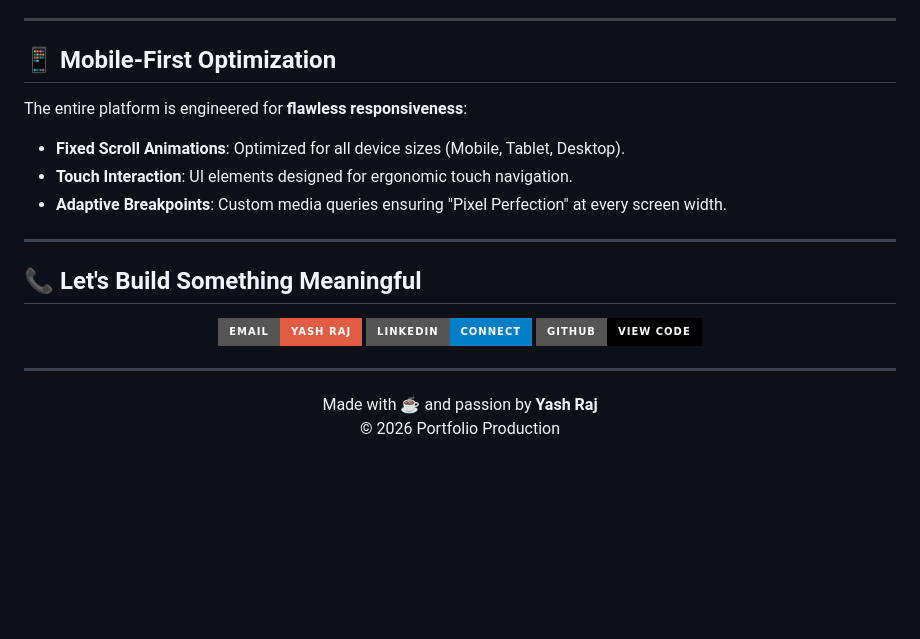
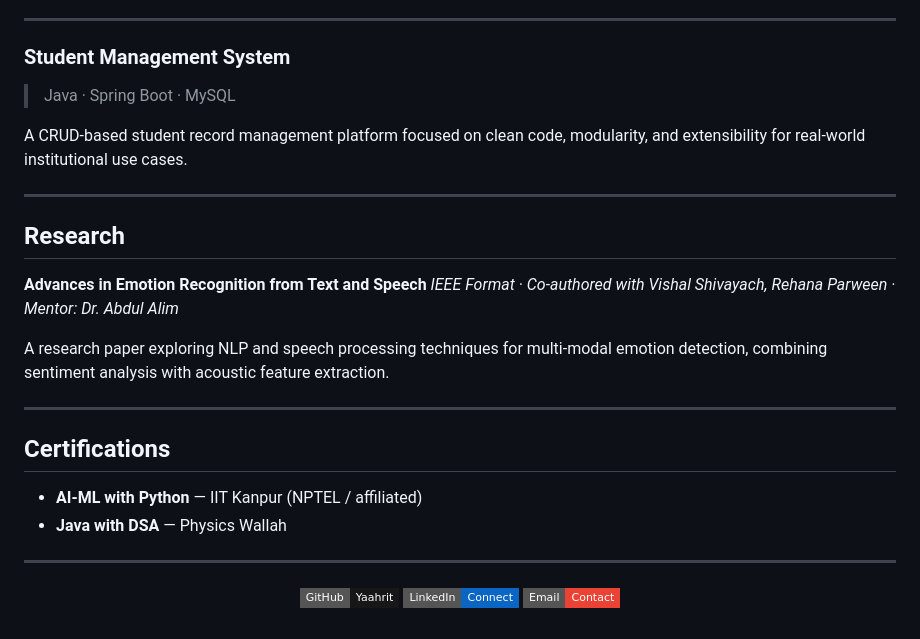
Before and after one commit to Yaahrit/Yash_PortFolio, a Markdown page: README.md, the part around one of its changes. Rendered like a GitHub page; badges without logos; blank space fills up the shorter version.

```diff
--- a/README.md
+++ b/README.md
@@ -67,24 +60,33 @@ This portfolio isn't just a website; it's a showcase of modern web engineering:
 
 ---
 
-## 📱 Mobile-First Optimization
-The entire platform is engineered for **flawless responsiveness**:
-- **Fixed Scroll Animations**: Optimized for all device sizes (Mobile, Tablet, Desktop).
-- **Touch Interaction**: UI elements designed for ergonomic touch navigation.
-- **Adaptive Breakpoints**: Custom media queries ensuring "Pixel Perfection" at every screen width.
+### Student Management System
+> Java · Spring Boot · MySQL
+
+A CRUD-based student record management platform focused on clean code, modularity, and extensibility for real-world institutional use cases.
 
 ---
 
-## 📞 Let's Build Something Meaningful
+## Research
+
+**Advances in Emotion Recognition from Text and Speech**
+*IEEE Format · Co-authored with Vishal Shivayach, Rehana Parween · Mentor: Dr. Abdul Alim*
+
+A research paper exploring NLP and speech processing techniques for multi-modal emotion detection, combining sentiment analysis with acoustic feature extraction.
+
+---
+
+## Certifications
+
+- **AI-ML with Python** — IIT Kanpur (NPTEL / affiliated)
+- **Java with DSA** — Physics Wallah
+
+---
 
 <div align="center">
-  <a href="mailto:syashraj903@gmail.com"><img src="https://img.shields.io/badge/Email-Yash_Raj-red?style=for-the-badge&logo=gmail" /></a>
-  <a href="https://linkedin.com/in/yaahrit"><img src="https://img.shields.io/badge/LinkedIn-Connect-blue?style=for-the-badge&logo=linkedin" /></a>
-  <a href="https://github.com/Yaahrit"><img src="https://img.shields.io/badge/GitHub-View_Code-black?style=for-the-badge&logo=github" /></a>
+
+[![GitHub](https://img.shields.io/badge/GitHub-Yaahrit-181717?style=flat-square&logo=github)](https://github.com/Yaahrit)
+[![LinkedIn](https://img.shields.io/badge/LinkedIn-Connect-0A66C2?style=flat-square&logo=linkedin)](https://linkedin.com/in/yaahrit)
+[![Email](https://img.shields.io/badge/Email-Contact-EA4335?style=flat-square&logo=gmail)](mailto:syashraj903@gmail.com)
+
 </div>
-
----
-<p align="center">
-  Made with ☕ and passion by <b>Yash Raj</b><br/>
-  © 2026 Portfolio Production
-</p>
```
Also changed, not shown: other parts of README.md (+41 -48 lines).
